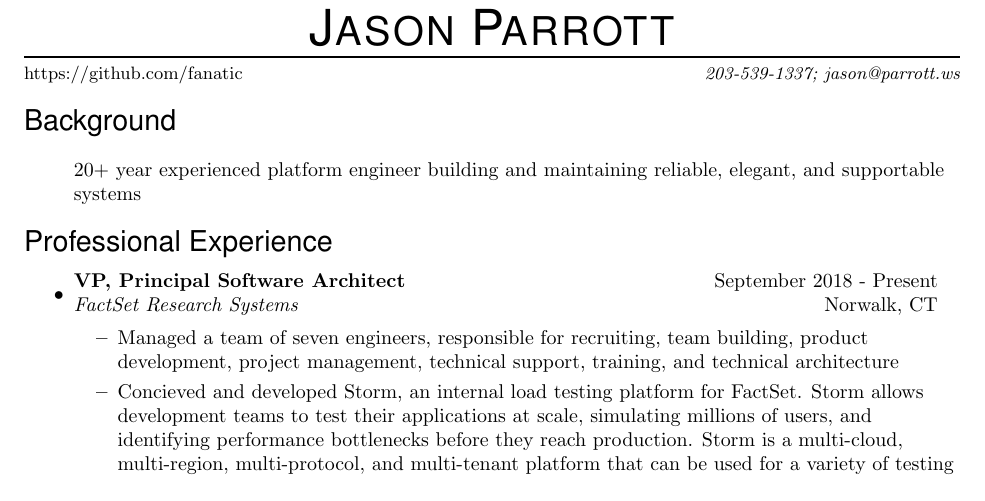
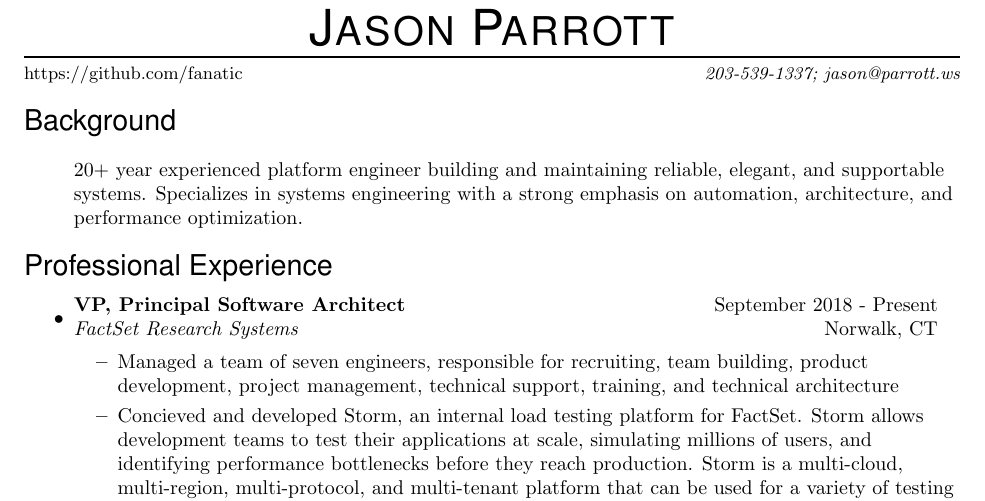
Before and after one commit to fanatic/resume, a LaTeX CV (resume.tex): part of page 1 of 4, cut so that both start at the same text. Compiled offline with pdfLaTeX.

Commit message:
improve objective

```diff
--- a/resume.tex
+++ b/resume.tex
@@ -115,8 +115,9 @@
 
 \begin{ressection}{Background}
 	\item[]
-	20+ year experienced platform engineer building and maintaining reliable, elegant, and supportable systems
+	20+ year experienced platform engineer building and maintaining reliable, elegant, and supportable systems.  Specializes in systems engineering with a strong emphasis on automation, architecture, and performance optimization.
 \end{ressection}
+
 
 \begin{ressection}{Professional Experience}
 	\begin{ressubsec}{VP, Principal Software Architect}{September 2018 - Present}{FactSet Research Systems}{Norwalk, CT}
```
Also changed, not shown: resume.pdf.
